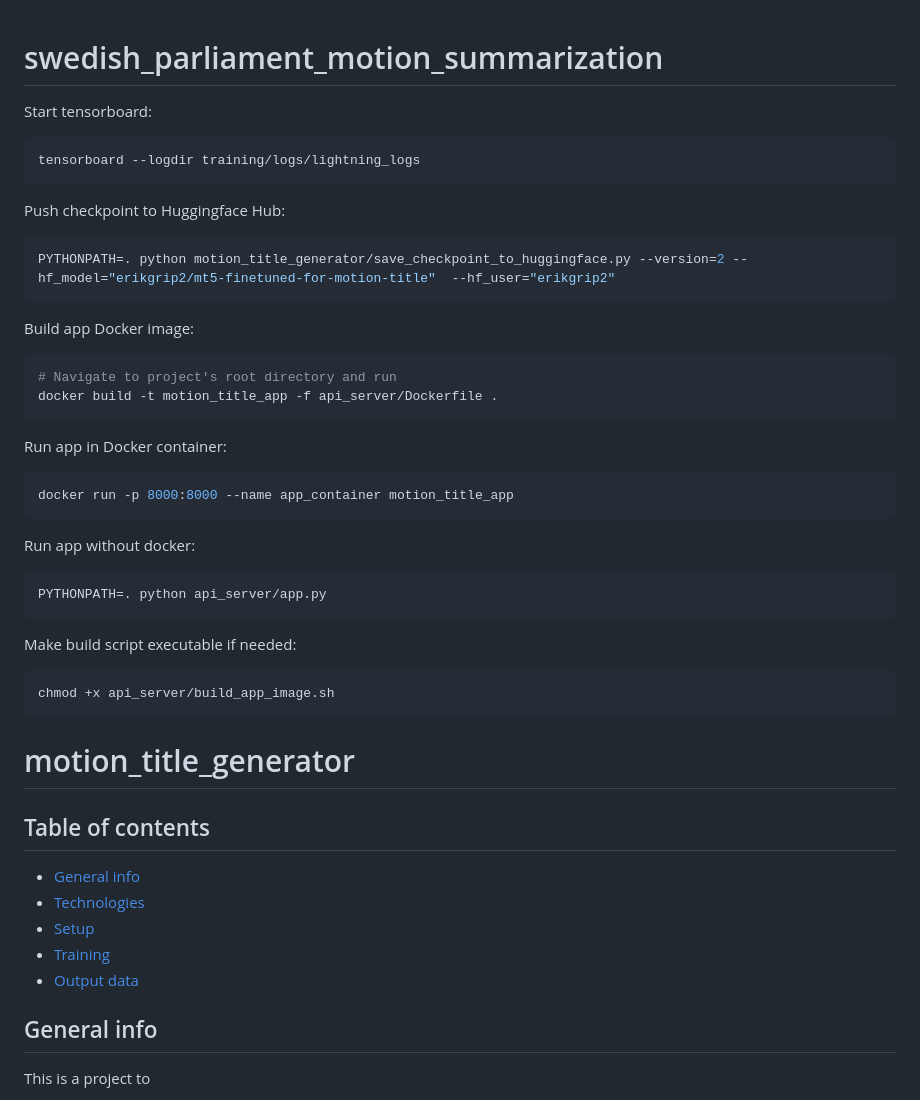
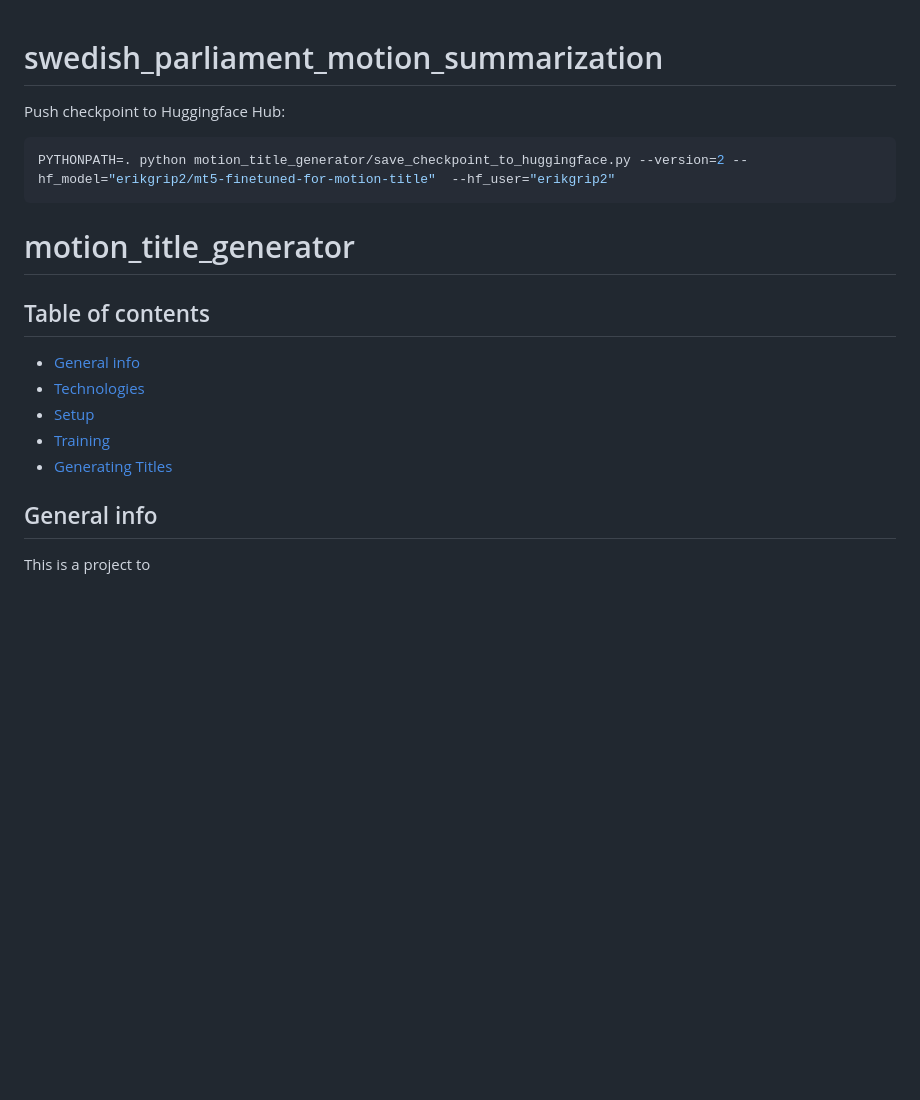
Before and after one commit to erikgrip/swedish_parliament_motion_summarization, a Markdown page: README.md, the part around the change printed below. GitHub-like rendering; blank space fills up the shorter version.

````diff
--- a/README.md
+++ b/README.md
@@ -1,40 +1,9 @@
 # swedish_parliament_motion_summarization
-
-Start tensorboard:
-
-```bash
-tensorboard --logdir training/logs/lightning_logs
-```
 
 Push checkpoint to Huggingface Hub:
 
 ```bash
 PYTHONPATH=. python motion_title_generator/save_checkpoint_to_huggingface.py --version=2 --hf_model="erikgrip2/mt5-finetuned-for-motion-title"  --hf_user="erikgrip2"
-```
-
-Build app Docker image:
-
-```bash
-# Navigate to project's root directory and run
-docker build -t motion_title_app -f api_server/Dockerfile .
-```
-
-Run app in Docker container:
-
-```bash
-docker run -p 8000:8000 --name app_container motion_title_app
-```
-
-Run app without docker:
-
-```bash
-PYTHONPATH=. python api_server/app.py
-```
-
-Make build script executable if needed:
-
-```bash
-chmod +x api_server/build_app_image.sh
 ```
 
 # motion_title_generator
@@ -45,7 +14,7 @@ chmod +x api_server/build_app_image.sh
 - [Technologies](#technologies)
 - [Setup](#setup)
 - [Training](#training)
-- [Output data](#output-data)
+- [Generating Titles](#generating-titles)
 
 ## General info
 
````
Also changed, not shown: other parts of README.md (+57 -35 lines).
